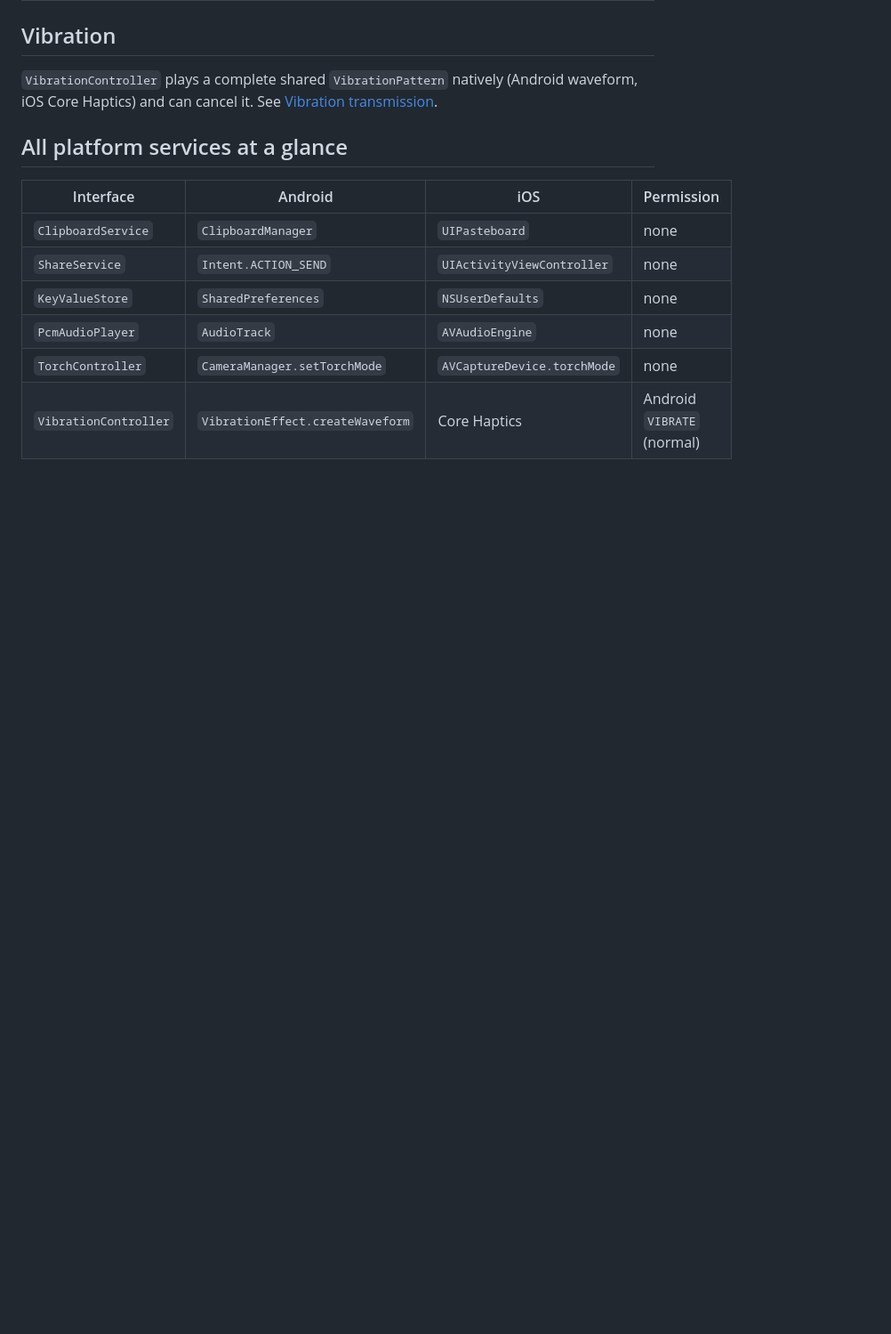
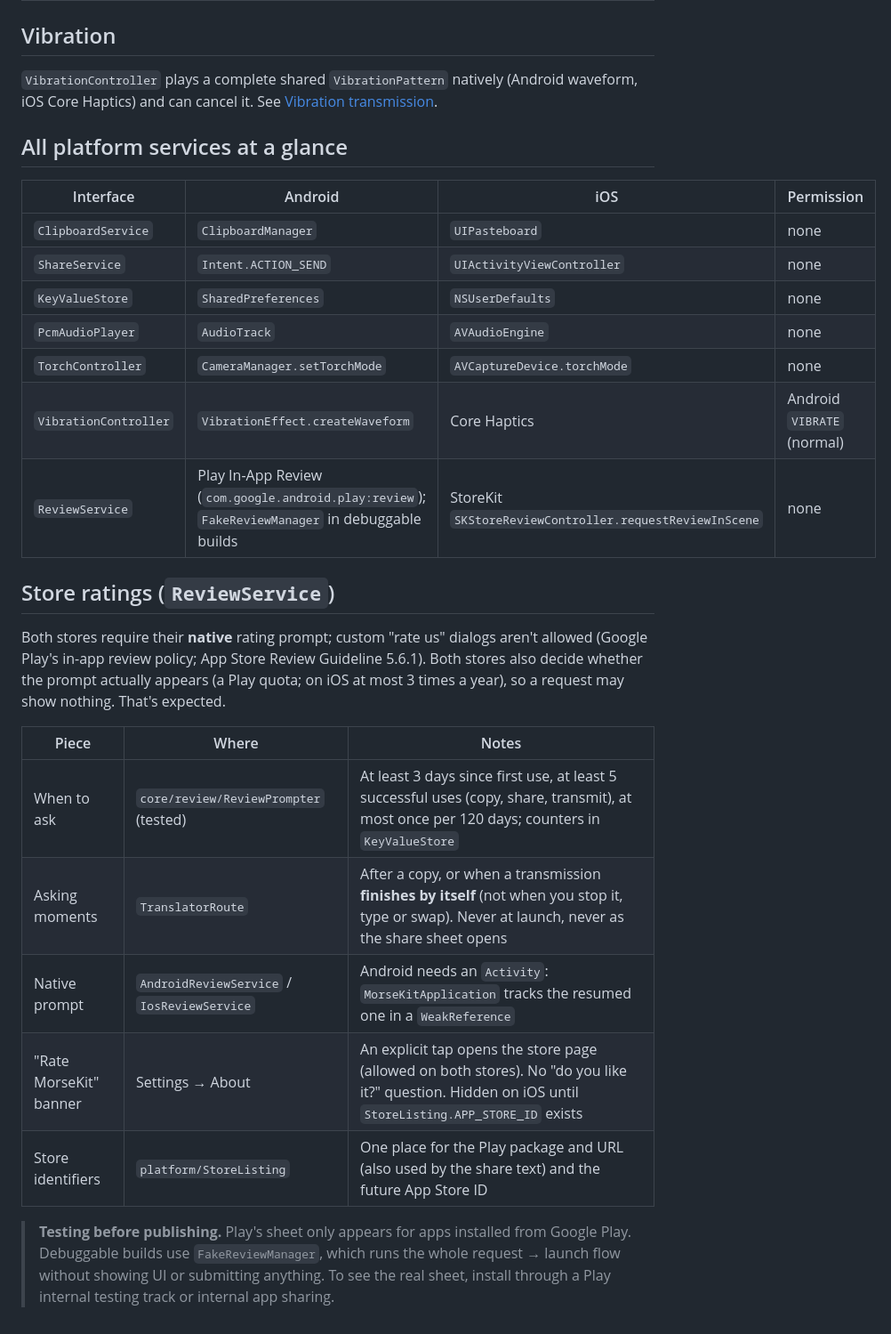
Before and after one commit to chankruze/morsekit, a Markdown page: docs/05-platform-services.md, the part around the change. Shown at 89% size. GitHub-like rendering; blank space fills up the shorter version.

Commit message:
docs: document store ratings
Covers why only the native prompts are allowed, when MorseKit asks (days, uses, cooldown, natural pauses), the Settings banner, StoreListing, testing with FakeReviewManager before publishing, and the new tests.

```diff
--- a/docs/05-platform-services.md
+++ b/docs/05-platform-services.md
@@ -236,3 +236,24 @@ iOS Core Haptics) and can cancel it. See [Vibration transmission](10-vibration.m
 | `PcmAudioPlayer` | `AudioTrack` | `AVAudioEngine` | none |
 | `TorchController` | `CameraManager.setTorchMode` | `AVCaptureDevice.torchMode` | none |
 | `VibrationController` | `VibrationEffect.createWaveform` | Core Haptics | Android `VIBRATE` (normal) |
+| `ReviewService` | Play In-App Review (`com.google.android.play:review`); `FakeReviewManager` in debuggable builds | StoreKit `SKStoreReviewController.requestReviewInScene` | none |
+
+## Store ratings (`ReviewService`)
+
+Both stores require their **native** rating prompt; custom "rate us" dialogs aren't allowed
+(Google Play's in-app review policy; App Store Review Guideline 5.6.1). Both stores also decide
+whether the prompt actually appears (a Play quota; on iOS at most 3 times a year), so a request
+may show nothing. That's expected.
+
+| Piece | Where | Notes |
+| --- | --- | --- |
+| When to ask | `core/review/ReviewPrompter` (tested) | At least 3 days since first use, at least 5 successful uses (copy, share, transmit), at most once per 120 days; counters in `KeyValueStore` |
+| Asking moments | `TranslatorRoute` | After a copy, or when a transmission **finishes by itself** (not when you stop it, type or swap). Never at launch, never as the share sheet opens |
+| Native prompt | `AndroidReviewService` / `IosReviewService` | Android needs an `Activity`: `MorseKitApplication` tracks the resumed one in a `WeakReference` |
+| "Rate MorseKit" banner | Settings → About | An explicit tap opens the store page (allowed on both stores). No "do you like it?" question. Hidden on iOS until `StoreListing.APP_STORE_ID` exists |
+| Store identifiers | `platform/StoreListing` | One place for the Play package and URL (also used by the share text) and the future App Store ID |
+
+> **Testing before publishing.** Play's sheet only appears for apps installed from Google Play.
+> Debuggable builds use `FakeReviewManager`, which runs the whole request → launch flow without
+> showing UI or submitting anything. To see the real sheet, install through a Play internal
+> testing track or internal app sharing.
```
Also changed, not shown: docs/06-testing.md (+2 -1 lines).
